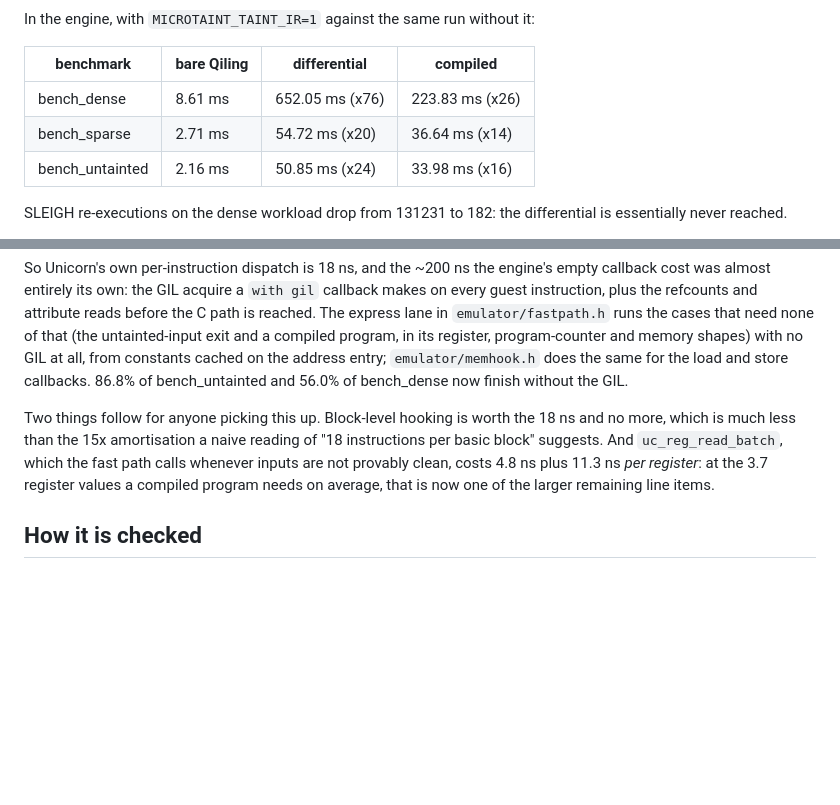
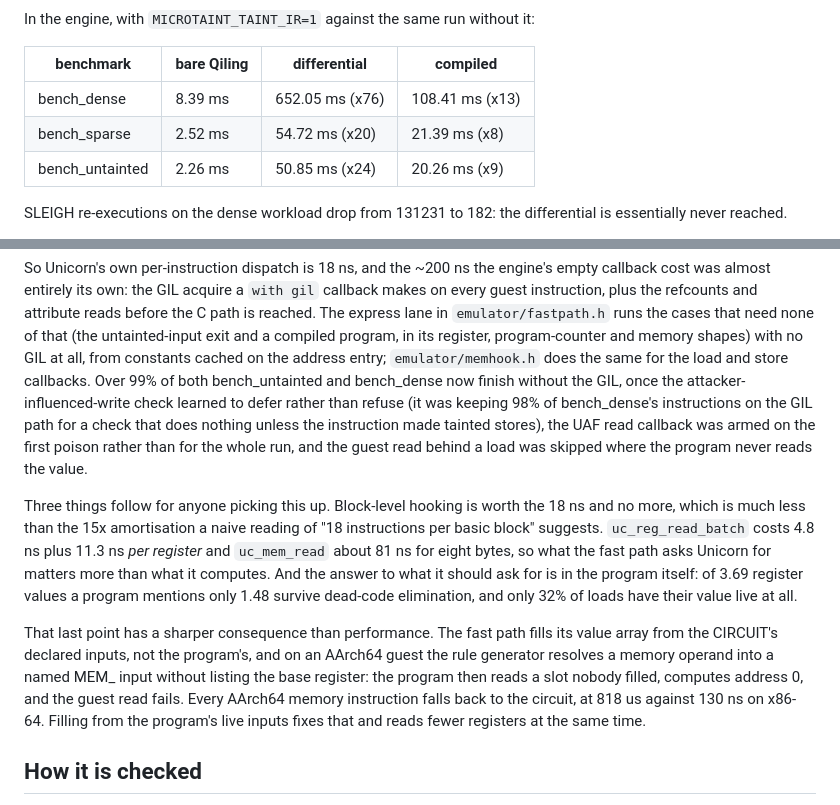
Before and after one commit to toby-bro/microtaint, a Markdown page: microtaint/taint_ir/README.md, 2 parts joined by grey strips. Drawn GitHub-style; blank space fills up the shorter version.

Commit message:
docs(taint_ir): refresh the measured figures and record the AArch64 gap
Documentation only, no code touched, so no gate run: the engine numbers are
from benchmark/taint_density/run_overhead.py at the current HEAD and the
AArch64 diagnosis is the one the express_miss counters localised.

Co-Authored-By: Claude Opus 5 (1M context) <noreply@anthropic.com>

```diff
--- a/microtaint/taint_ir/README.md
+++ b/microtaint/taint_ir/README.md
@@ -120,9 +120,9 @@ In the engine, with `MICROTAINT_TAINT_IR=1` against the same run without it:
 
 | benchmark | bare Qiling | differential | compiled |
 |---|---|---|---|
-| bench_dense | 8.61 ms | 652.05 ms (x76) | 223.83 ms (x26) |
-| bench_sparse | 2.71 ms | 54.72 ms (x20) | 36.64 ms (x14) |
-| bench_untainted | 2.16 ms | 50.85 ms (x24) | 33.98 ms (x16) |
+| bench_dense | 8.39 ms | 652.05 ms (x76) | 108.41 ms (x13) |
+| bench_sparse | 2.52 ms | 54.72 ms (x20) | 21.39 ms (x8) |
+| bench_untainted | 2.26 ms | 50.85 ms (x24) | 20.26 ms (x9) |
 
 SLEIGH re-executions on the dense workload drop from 131231 to 182: the
 differential is essentially never reached.
@@ -148,14 +148,30 @@ attribute reads before the C path is reached. The express lane in
 untainted-input exit and a compiled program, in its register, program-counter
 and memory shapes) with no GIL at all, from constants cached on the address
 entry; `emulator/memhook.h` does the same for the load and store callbacks.
-86.8% of bench_untainted and 56.0% of bench_dense now finish without the GIL.
+Over 99% of both bench_untainted and bench_dense now finish without the GIL,
+once the attacker-influenced-write check learned to defer rather than refuse
+(it was keeping 98% of bench_dense's instructions on the GIL path for a check
+that does nothing unless the instruction made tainted stores), the UAF read
+callback was armed on the first poison rather than for the whole run, and the
+guest read behind a load was skipped where the program never reads the value.
 
-Two things follow for anyone picking this up. Block-level hooking is worth the
-18 ns and no more, which is much less than the 15x amortisation a naive reading
-of "18 instructions per basic block" suggests. And `uc_reg_read_batch`, which
-the fast path calls whenever inputs are not provably clean, costs 4.8 ns plus
-11.3 ns *per register*: at the 3.7 register values a compiled program needs on
-average, that is now one of the larger remaining line items.
+Three things follow for anyone picking this up. Block-level hooking is worth
+the 18 ns and no more, which is much less than the 15x amortisation a naive
+reading of "18 instructions per basic block" suggests. `uc_reg_read_batch`
+costs 4.8 ns plus 11.3 ns *per register* and `uc_mem_read` about 81 ns for
+eight bytes, so what the fast path asks Unicorn for matters more than what it
+computes. And the answer to what it should ask for is in the program itself:
+of 3.69 register values a program mentions only 1.48 survive dead-code
+elimination, and only 32% of loads have their value live at all.
+
+That last point has a sharper consequence than performance. The fast path
+fills its value array from the CIRCUIT's declared inputs, not the program's,
+and on an AArch64 guest the rule generator resolves a memory operand into a
+named MEM_ input without listing the base register: the program then reads a
+slot nobody filled, computes address 0, and the guest read fails. Every
+AArch64 memory instruction falls back to the circuit, at 818 us against 130 ns
+on x86-64. Filling from the program's live inputs fixes that and reads fewer
+registers at the same time.
 
 ## How it is checked
 
```
